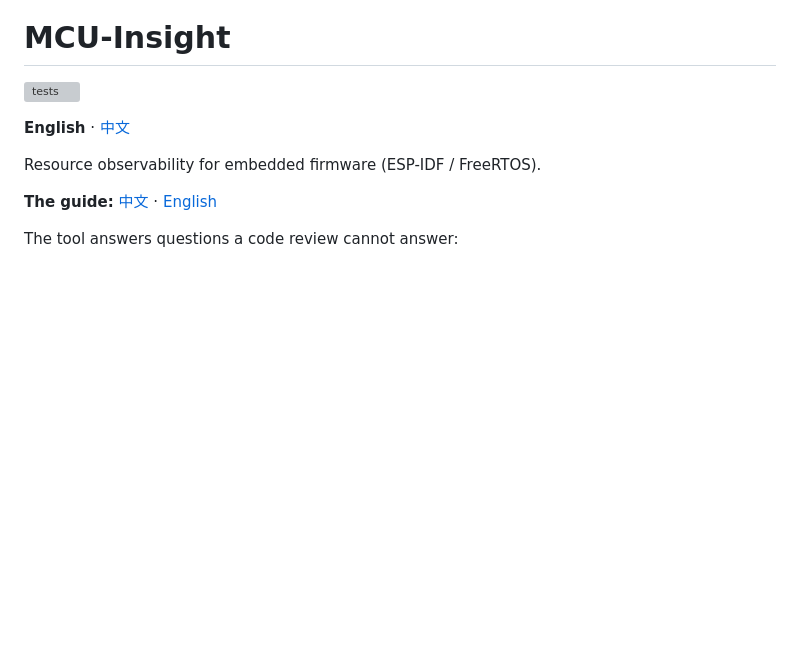
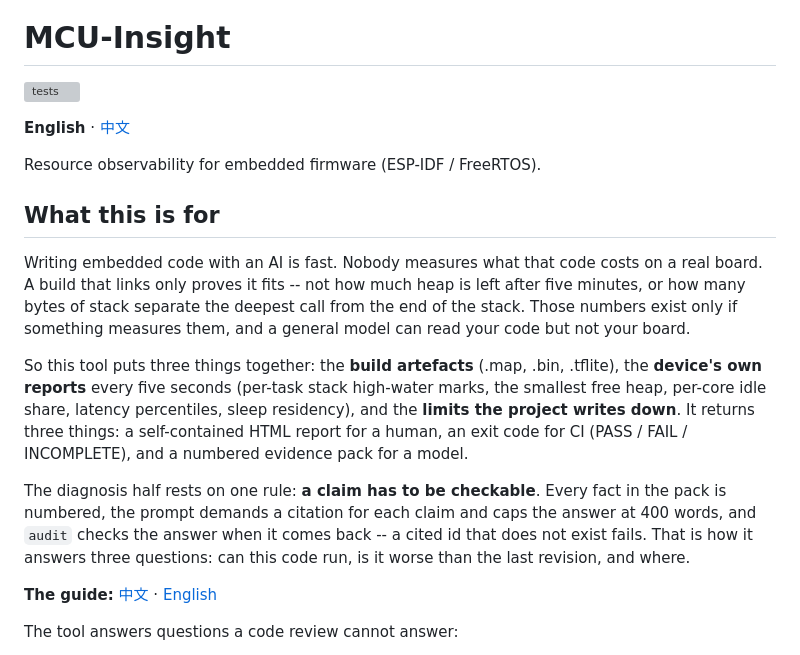
Before and after one commit to WuQinghui-00/mcu-insight, a Markdown page: README.md, the part around the change. Rendered like a GitHub page; blank space fills up the shorter version; grey boxes are pictures that could not be loaded.

Commit message:
Expand README with tool purpose and functionality
Added a section explaining the purpose and functionality of the tool for embedded firmware resource observability.

```diff
--- a/README.md
+++ b/README.md
@@ -5,6 +5,28 @@
 **English** · [中文](README.zh.md)
 
 Resource observability for embedded firmware (ESP-IDF / FreeRTOS).
+
+
+## What this is for
+
+Writing embedded code with an AI is fast. Nobody measures what that code costs on
+a real board. A build that links only proves it fits -- not how much heap is left
+after five minutes, or how many bytes of stack separate the deepest call from the
+end of the stack. Those numbers exist only if something measures them, and a
+general model can read your code but not your board.
+
+So this tool puts three things together: the **build artefacts** (.map, .bin,
+.tflite), the **device's own reports** every five seconds (per-task stack
+high-water marks, the smallest free heap, per-core idle share, latency
+percentiles, sleep residency), and the **limits the project writes down**. It
+returns three things: a self-contained HTML report for a human, an exit code for
+CI (PASS / FAIL / INCOMPLETE), and a numbered evidence pack for a model.
+
+The diagnosis half rests on one rule: **a claim has to be checkable**. Every fact
+in the pack is numbered, the prompt demands a citation for each claim and caps
+the answer at 400 words, and `audit` checks the answer when it comes back -- a
+cited id that does not exist fails. That is how it answers three questions: can
+this code run, is it worse than the last revision, and where.
 
 **The guide:** [中文](https://wuqinghui-00.github.io/mcu-insight/index.zh.html) · [English](https://wuqinghui-00.github.io/mcu-insight/)
 
```
